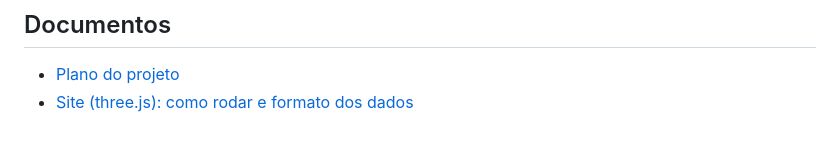
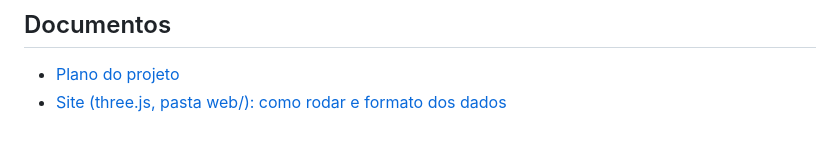
Before and after one commit to lucaslopes-ti/iluminat-NasaChallenge, a Markdown page: README.md, the part around the change. GitHub-like rendering.

```diff
--- a/README.md
+++ b/README.md
@@ -7,4 +7,4 @@ O projeto usa dados abertos da NASA e de agências parceiras para pontuar, no gl
 ## Documentos
 
 - [Plano do projeto](docs/plano-gemeo-digital-analogos.md)
-- [Site (three.js): como rodar e formato dos dados](Site/README.md)
+- [Site (three.js, pasta web/): como rodar e formato dos dados](web/README.md)
```
Also changed, not shown: web/README.md (renamed from Site/README.md, +6 -4 lines), web/Assets/Textures/earth.jpg (renamed from Site/Assets/Textures/earth.jpg), web/Assets/Textures/mars.jpg (renamed from Site/Assets/Textures/mars.jpg), web/Assets/Textures/moon.jpg (renamed from Site/Assets/Textures/moon.jpg), 22 other files.
